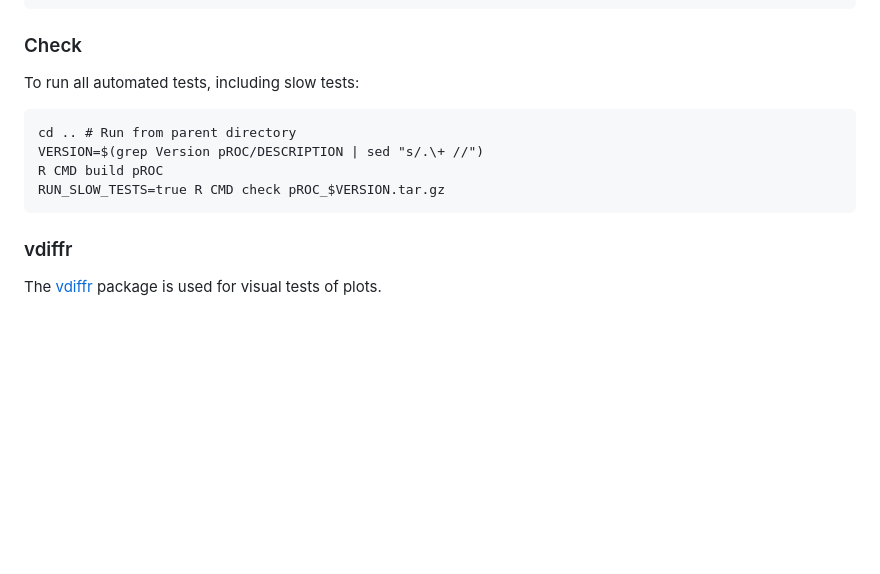
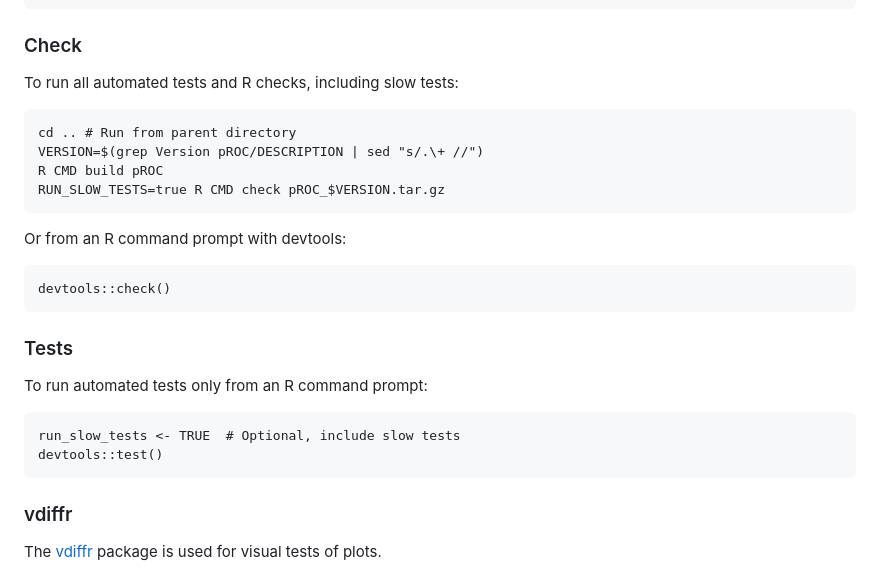
Before and after one commit to xrobin/pROC, a Markdown page: README.md, the part around the change. Drawn GitHub-style; blank space fills up the shorter version.

Commit message:
Run checks/tests with devtools

````diff
--- a/README.md
+++ b/README.md
@@ -138,13 +138,28 @@ devtools::install_github("xrobin/pROC@develop")
 
 ### Check
 
-To run all automated tests, including slow tests:
+To run all automated tests and R checks, including slow tests:
 
 ```
 cd .. # Run from parent directory
 VERSION=$(grep Version pROC/DESCRIPTION | sed "s/.\+ //")
 R CMD build pROC
 RUN_SLOW_TESTS=true R CMD check pROC_$VERSION.tar.gz
+```
+
+Or from an R command prompt with devtools:
+
+```
+devtools::check()
+```
+
+### Tests
+
+To run automated tests only from an R command prompt:
+
+```
+run_slow_tests <- TRUE  # Optional, include slow tests
+devtools::test()
 ```
 
 ### vdiffr
````
